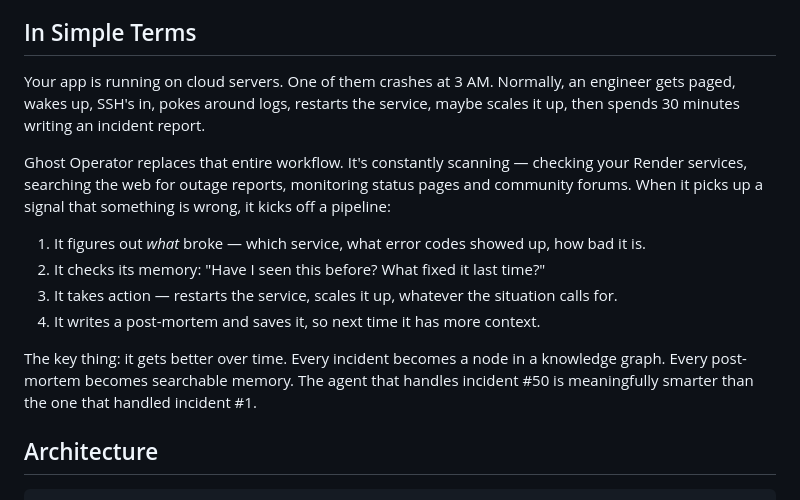
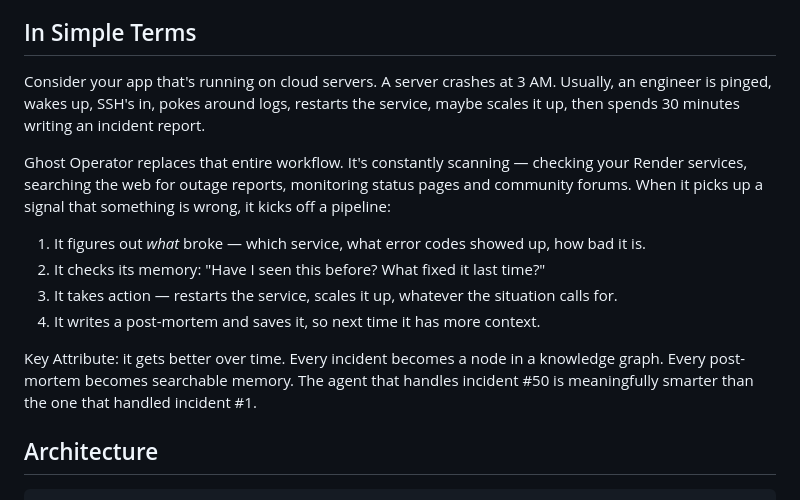
Before and after one commit to arhrid/ghost_operator, a Markdown page: README.md, the part around the change. Drawn GitHub-style.

Commit message:
Refine lang

```diff
--- a/README.md
+++ b/README.md
@@ -4,7 +4,7 @@ An autonomous infrastructure agent. It detects incidents, figures out what broke
 
 ## In Simple Terms
 
-Your app is running on cloud servers. One of them crashes at 3 AM. Normally, an engineer gets paged, wakes up, SSH's in, pokes around logs, restarts the service, maybe scales it up, then spends 30 minutes writing an incident report.
+Consider your app that's running on cloud servers. A server crashes at 3 AM. Usually, an engineer is pinged, wakes up, SSH's in, pokes around logs, restarts the service, maybe scales it up, then spends 30 minutes writing an incident report.
 
 Ghost Operator replaces that entire workflow. It's constantly scanning — checking your Render services, searching the web for outage reports, monitoring status pages and community forums. When it picks up a signal that something is wrong, it kicks off a pipeline:
 
@@ -13,7 +13,7 @@ Ghost Operator replaces that entire workflow. It's constantly scanning — check
 3. It takes action — restarts the service, scales it up, whatever the situation calls for.
 4. It writes a post-mortem and saves it, so next time it has more context.
 
-The key thing: it gets better over time. Every incident becomes a node in a knowledge graph. Every post-mortem becomes searchable memory. The agent that handles incident #50 is meaningfully smarter than the one that handled incident #1.
+Key Attribute: it gets better over time. Every incident becomes a node in a knowledge graph. Every post-mortem becomes searchable memory. The agent that handles incident #50 is meaningfully smarter than the one that handled incident #1.
 
 ## Architecture
 
```
